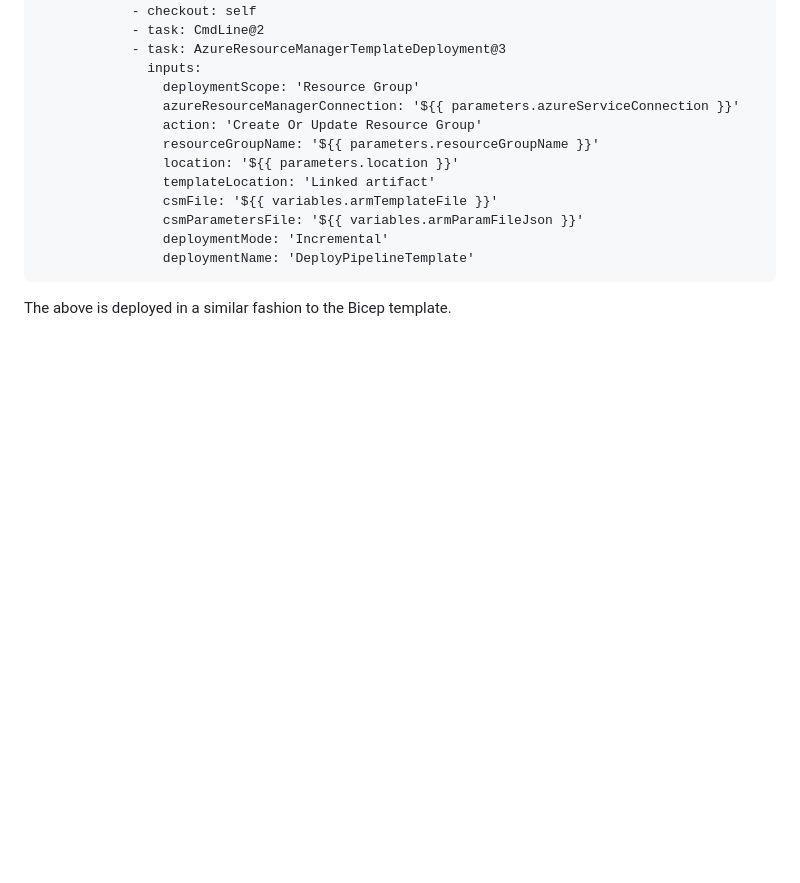
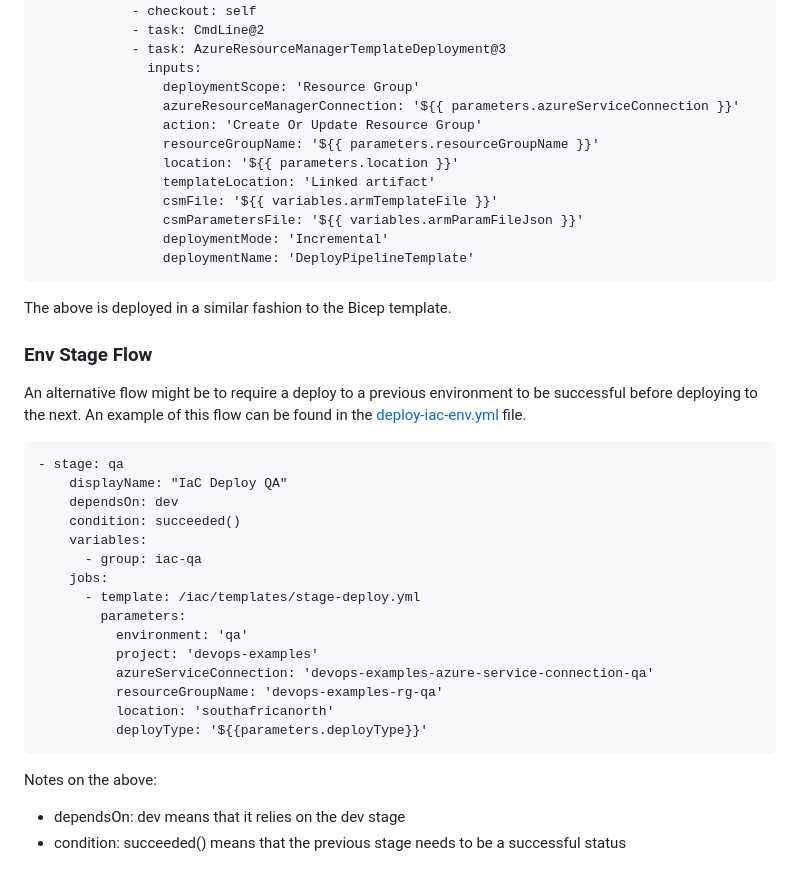
Before and after one commit to RushkaVenter/azure-devops-pipelines, a Markdown page: README.md, the part around the change. Rendered like a GitHub page; blank space fills up the shorter version.

Commit message:
Add documentation

````diff
--- a/README.md
+++ b/README.md
@@ -158,3 +158,27 @@ In the [stage-deploy](/iac/templates/stage-deploy.yml) template is the detailed
                 deploymentName: 'DeployPipelineTemplate'
 ```
 The above is deployed in a similar fashion to the Bicep template.
+
+### Env Stage Flow
+An alternative flow might be to require a deploy to a previous environment to be successful before deploying to the next.
+An example of this flow can be found in the [deploy-iac-env.yml](/iac/deploy-iac-all-env.yml) file.
+```
+- stage: qa
+    displayName: "IaC Deploy QA"
+    dependsOn: dev
+    condition: succeeded()
+    variables:
+      - group: iac-qa
+    jobs:
+      - template: /iac/templates/stage-deploy.yml
+        parameters:
+          environment: 'qa'
+          project: 'devops-examples'
+          azureServiceConnection: 'devops-examples-azure-service-connection-qa'
+          resourceGroupName: 'devops-examples-rg-qa'
+          location: 'southafricanorth'
+          deployType: '${{parameters.deployType}}'
+```
+Notes on the above:
+* dependsOn: dev means that it relies on the dev stage
+* condition: succeeded() means that the previous stage needs to be a successful status
````
Also changed, not shown: docs/img/pipeline-03.png (added).
